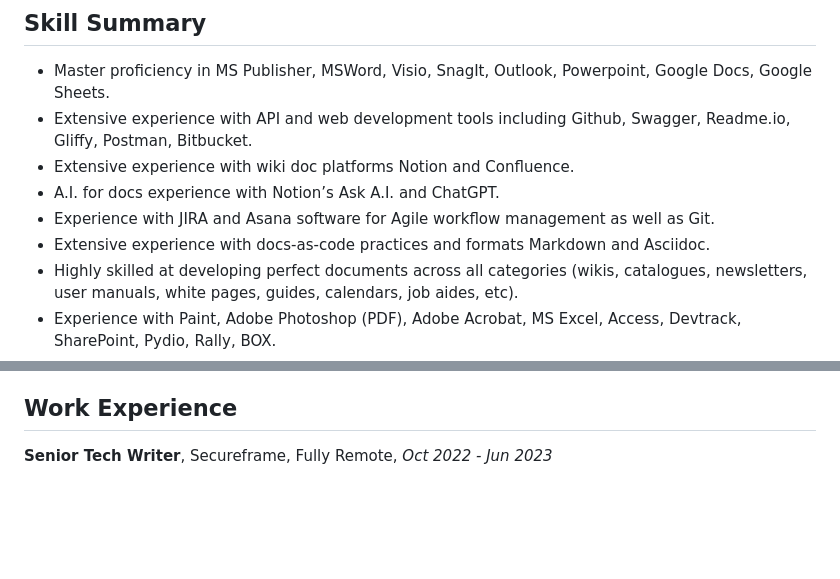
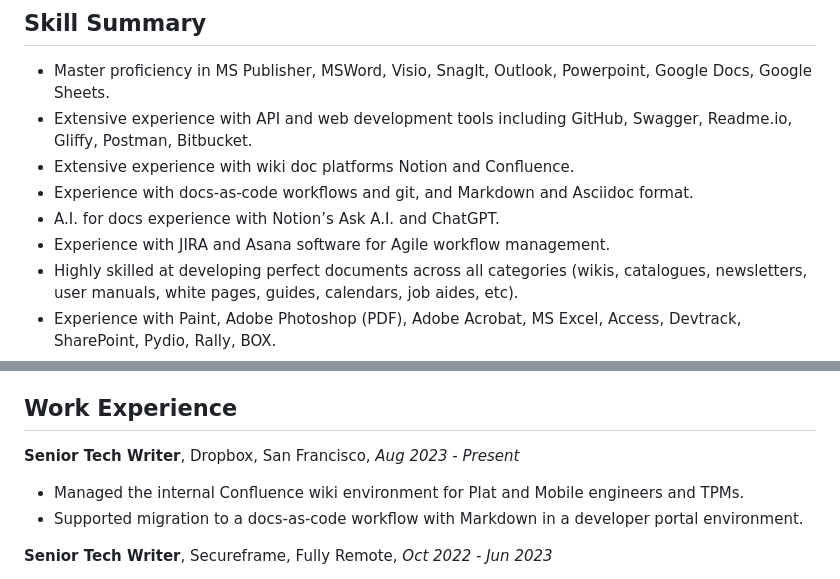
Before and after one commit to aeabreu/java-site, a Markdown page: RESUME.md, 2 parts joined by grey strips. GitHub-like rendering; blank space fills up the shorter version.

Commit message:
Update RESUME.md
Added Dropbox exp

```diff
--- a/RESUME.md
+++ b/RESUME.md
@@ -21,11 +21,11 @@ Utilize the extensive writing skills and the interpersonal/communication skills
 ## Skill Summary
 
 + Master proficiency in MS Publisher, MSWord, Visio, SnagIt, Outlook, Powerpoint, Google Docs, Google Sheets.
-+ Extensive experience with API and web development tools including Github, Swagger, Readme.io, Gliffy, Postman, Bitbucket.
++ Extensive experience with API and web development tools including GitHub, Swagger, Readme.io, Gliffy, Postman, Bitbucket.
 + Extensive experience with wiki doc platforms Notion and Confluence.
++ Experience with docs-as-code workflows and git, and Markdown and Asciidoc format.
 + A.I. for docs experience with Notion’s Ask A.I. and ChatGPT.
-+ Experience with JIRA and Asana software for Agile workflow management as well as Git.
-+ Extensive experience with docs-as-code practices and formats Markdown and Asciidoc.
++ Experience with JIRA and Asana software for Agile workflow management.
 + Highly skilled at developing perfect documents across all categories (wikis, catalogues, newsletters, user manuals, white pages, guides, calendars, job aides, etc).
 + Experience with Paint, Adobe Photoshop (PDF), Adobe Acrobat, MS Excel, Access, Devtrack, SharePoint, Pydio, Rally, BOX.
 + Experience with XML-based DITA documentation tools.
@@ -37,6 +37,12 @@ Utilize the extensive writing skills and the interpersonal/communication skills
 
 
 ## Work Experience
+
+**Senior Tech Writer**, Dropbox, San Francisco, *Aug 2023 - Present*
+
++ Managed the internal Confluence wiki environment for Plat and Mobile engineers and TPMs.
++ Supported migration to a docs-as-code workflow with Markdown in a developer portal environment.
+
 **Senior Tech Writer**, Secureframe,  Fully Remote, *Oct 2022 - Jun 2023*
 
 +	Managed in-app content and guidance using a Retool backend.
```
